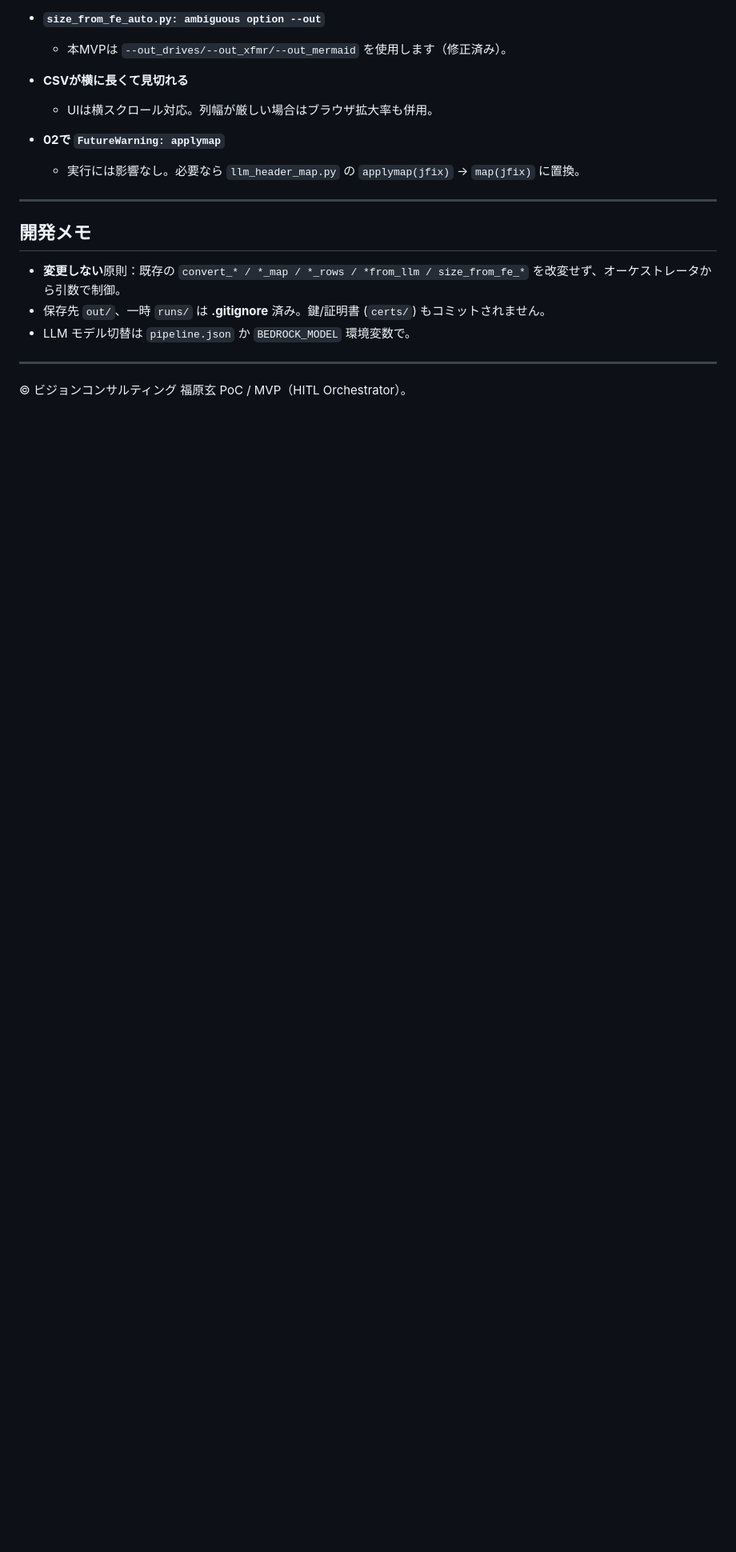
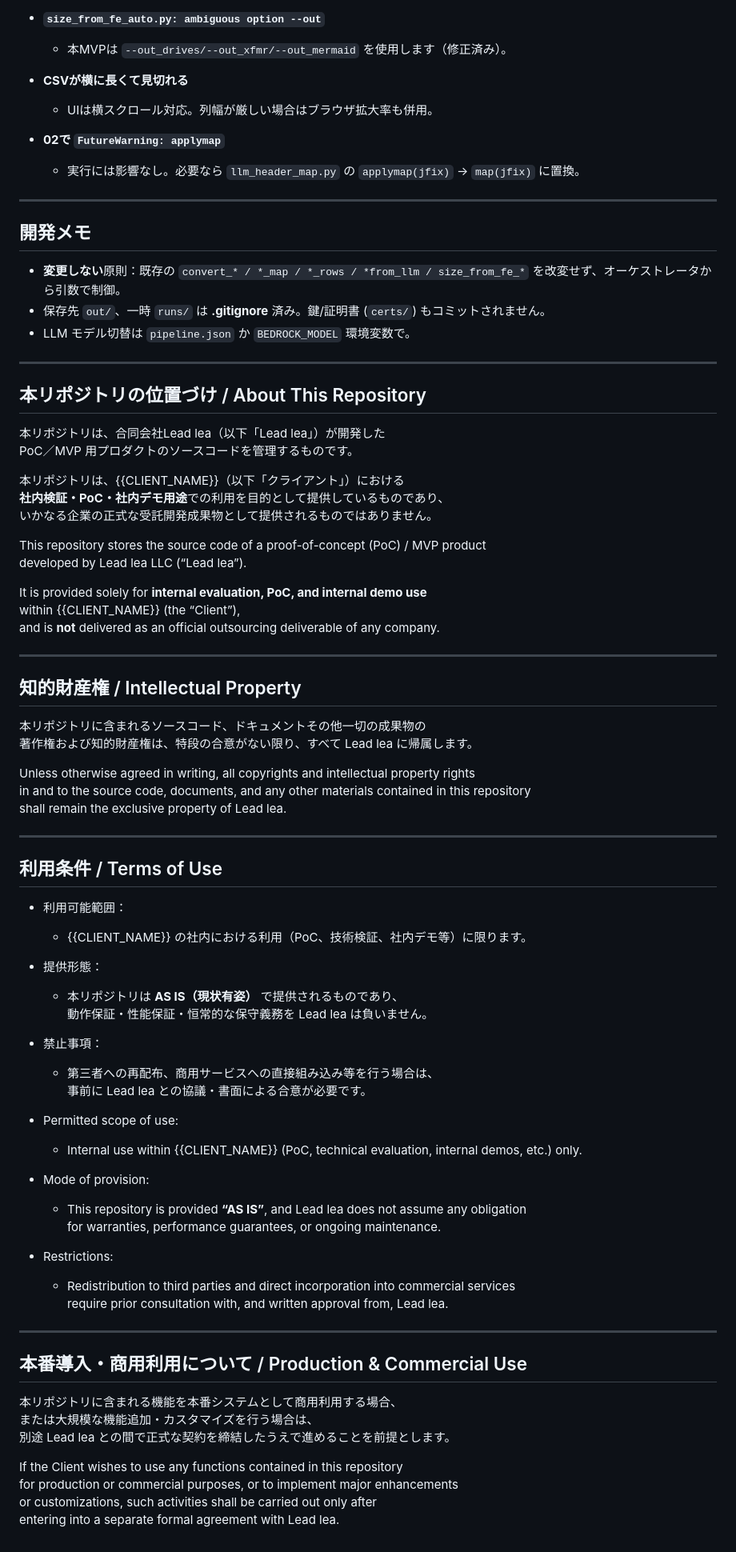
Before and after one commit to leadlea/fe, a Markdown page: README.md, the part around the change. Shown at 80% size. Rendered like a GitHub page; blank space fills up the shorter version.

Commit message:
Expand README with repository details and terms
Added sections about repository purpose, intellectual property, terms of use, and commercial use.

```diff
--- a/README.md
+++ b/README.md
@@ -149,4 +149,68 @@ git push
 
 ---
 
-© ビジョンコンサルティング 福原玄 PoC / MVP（HITL Orchestrator）。
+## 本リポジトリの位置づけ / About This Repository
+
+本リポジトリは、合同会社Lead lea（以下「Lead lea」）が開発した
+PoC／MVP 用プロダクトのソースコードを管理するものです。
+
+本リポジトリは、{{CLIENT_NAME}}（以下「クライアント」）における
+**社内検証・PoC・社内デモ用途**での利用を目的として提供しているものであり、
+いかなる企業の正式な受託開発成果物として提供されるものではありません。
+
+This repository stores the source code of a proof-of-concept (PoC) / MVP product
+developed by Lead lea LLC (“Lead lea”).
+
+It is provided solely for **internal evaluation, PoC, and internal demo use**
+within {{CLIENT_NAME}} (the “Client”),
+and is **not** delivered as an official outsourcing deliverable of any company.
+
+---
+
+## 知的財産権 / Intellectual Property
+
+本リポジトリに含まれるソースコード、ドキュメントその他一切の成果物の
+著作権および知的財産権は、特段の合意がない限り、すべて Lead lea に帰属します。
+
+Unless otherwise agreed in writing, all copyrights and intellectual property rights
+in and to the source code, documents, and any other materials contained in this repository
+shall remain the exclusive property of Lead lea.
+
+---
+
+## 利用条件 / Terms of Use
+
+- 利用可能範囲：
+  - {{CLIENT_NAME}} の社内における利用（PoC、技術検証、社内デモ等）に限ります。
+
+- 提供形態：
+  - 本リポジトリは **AS IS（現状有姿）** で提供されるものであり、
+    動作保証・性能保証・恒常的な保守義務を Lead lea は負いません。
+
+- 禁止事項：
+  - 第三者への再配布、商用サービスへの直接組み込み等を行う場合は、
+    事前に Lead lea との協議・書面による合意が必要です。
+
+- Permitted scope of use:
+  - Internal use within {{CLIENT_NAME}} (PoC, technical evaluation, internal demos, etc.) only.
+
+- Mode of provision:
+  - This repository is provided **“AS IS”**, and Lead lea does not assume any obligation
+    for warranties, performance guarantees, or ongoing maintenance.
+
+- Restrictions:
+  - Redistribution to third parties and direct incorporation into commercial services
+    require prior consultation with, and written approval from, Lead lea.
+
+---
+
+## 本番導入・商用利用について / Production & Commercial Use
+
+本リポジトリに含まれる機能を本番システムとして商用利用する場合、
+または大規模な機能追加・カスタマイズを行う場合は、
+別途 Lead lea との間で正式な契約を締結したうえで進めることを前提とします。
+
+If the Client wishes to use any functions contained in this repository
+for production or commercial purposes, or to implement major enhancements
+or customizations, such activities shall be carried out only after
+entering into a separate formal agreement with Lead lea.
```
